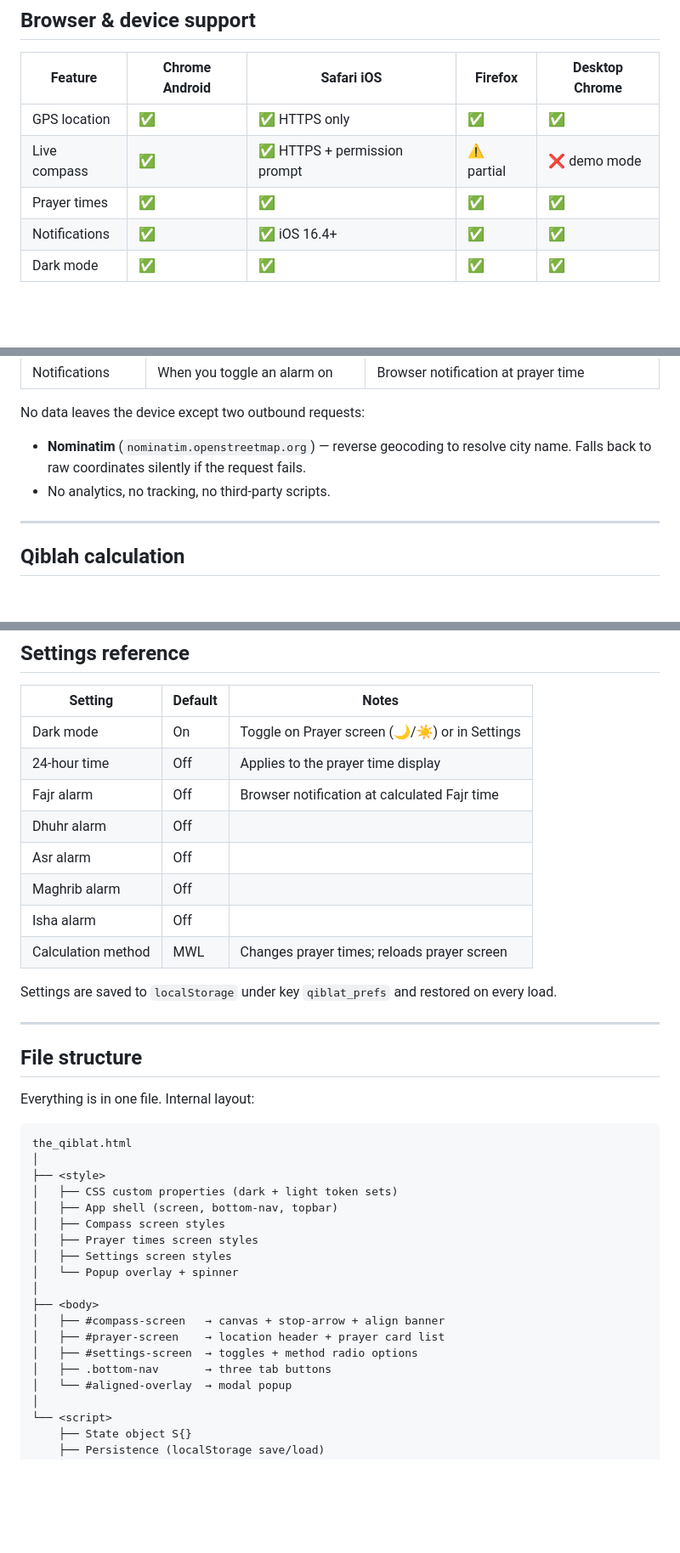
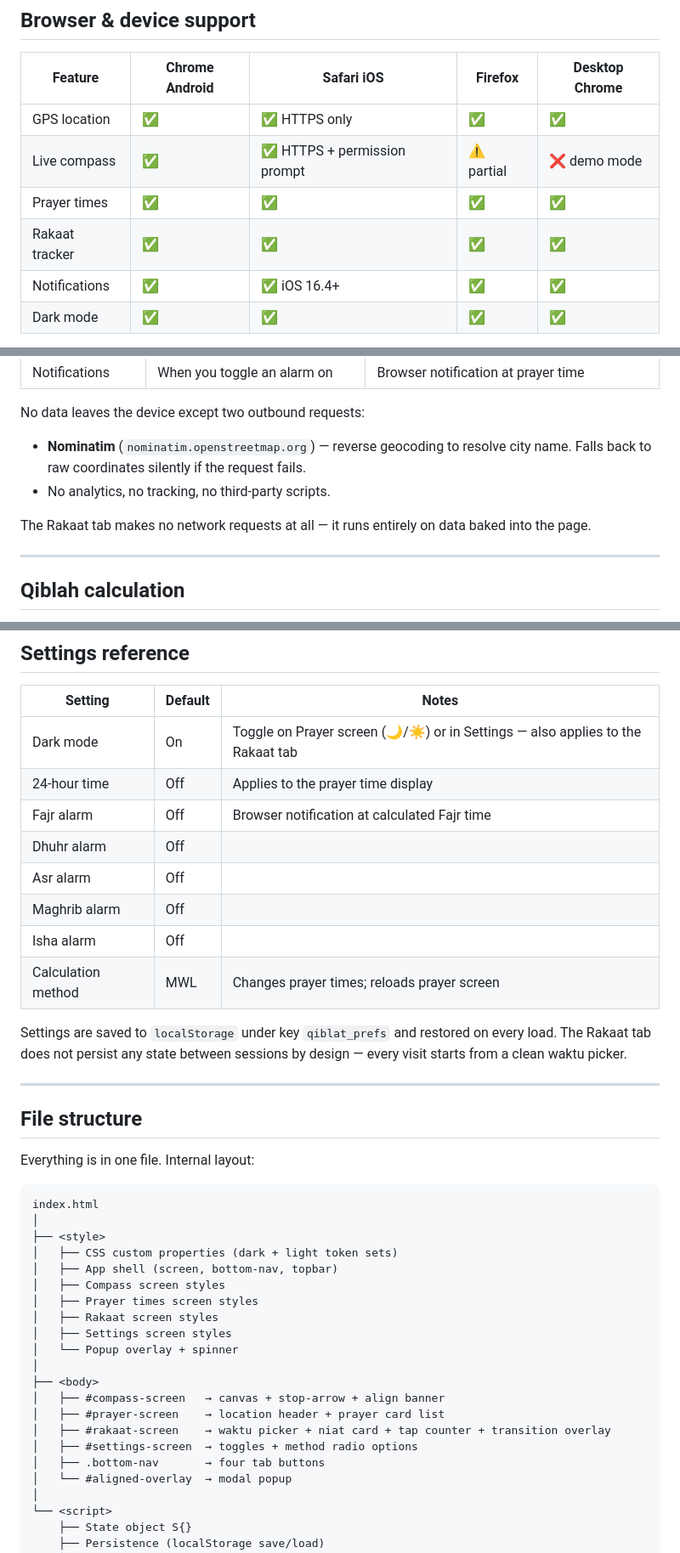
Before and after one commit to energyintervention-rgb/qiblatfinder, a Markdown page: README.md, 3 parts joined by grey strips. Shown at 85% size. Drawn GitHub-style; blank space fills up the shorter version.

````diff
--- a/README.md
+++ b/README.md
@@ -69,6 +71,7 @@ For iOS you need a real HTTPS origin. Use [ngrok](https://ngrok.com) or any stat
 | GPS location | ✅ | ✅ HTTPS only | ✅ | ✅ |
 | Live compass | ✅ | ✅ HTTPS + permission prompt | ⚠️ partial | ❌ demo mode |
 | Prayer times | ✅ | ✅ | ✅ | ✅ |
+| Rakaat tracker | ✅ | ✅ | ✅ | ✅ |
 | Notifications | ✅ | ✅ iOS 16.4+ | ✅ | ✅ |
 | Dark mode | ✅ | ✅ | ✅ | ✅ |
 
@@ -88,6 +91,8 @@ No data leaves the device except two outbound requests:
 
 - **Nominatim** (`nominatim.openstreetmap.org`) — reverse geocoding to resolve city name. Falls back to raw coordinates silently if the request fails.
 - No analytics, no tracking, no third-party scripts.
+
+The Rakaat tab makes no network requests at all — it runs entirely on data baked into the page.
 
 ---
 
@@ -154,7 +194,7 @@ Magnetic interference from metal surfaces, speakers, or cases can affect accurac
 
 | Setting | Default | Notes |
 |---------|---------|-------|
-| Dark mode | On | Toggle on Prayer screen (🌙/☀️) or in Settings |
+| Dark mode | On | Toggle on Prayer screen (🌙/☀️) or in Settings — also applies to the Rakaat tab |
 | 24-hour time | Off | Applies to the prayer time display |
 | Fajr alarm | Off | Browser notification at calculated Fajr time |
 | Dhuhr alarm | Off | |
@@ -163,7 +203,7 @@ Magnetic interference from metal surfaces, speakers, or cases can affect accurac
 | Isha alarm | Off | |
 | Calculation method | MWL | Changes prayer times; reloads prayer screen |
 
-Settings are saved to `localStorage` under key `qiblat_prefs` and restored on every load.
+Settings are saved to `localStorage` under key `qiblat_prefs` and restored on every load. The Rakaat tab does not persist any state between sessions by design — every visit starts from a clean waktu picker.
 
 ---
 
@@ -172,21 +212,23 @@ Settings are saved to `localStorage` under key `qiblat_prefs` and restored on ev
 Everything is in one file. Internal layout:
 
 ```
-the_qiblat.html
+index.html
 │
 ├── <style>
 │   ├── CSS custom properties (dark + light token sets)
 │   ├── App shell (screen, bottom-nav, topbar)
 │   ├── Compass screen styles
 │   ├── Prayer times screen styles
+│   ├── Rakaat screen styles
 │   ├── Settings screen styles
 │   └── Popup overlay + spinner
 │
 ├── <body>
 │   ├── #compass-screen   → canvas + stop-arrow + align banner
 │   ├── #prayer-screen    → location header + prayer card list
+│   ├── #rakaat-screen    → waktu picker + niat card + tap counter + transition overlay
 │   ├── #settings-screen  → toggles + method radio options
-│   ├── .bottom-nav       → three tab buttons
+│   ├── .bottom-nav       → four tab buttons
 │   └── #aligned-overlay  → modal popup
 │
 └── <script>
````
Also changed, not shown: other parts of README.md (+49 -7 lines).
